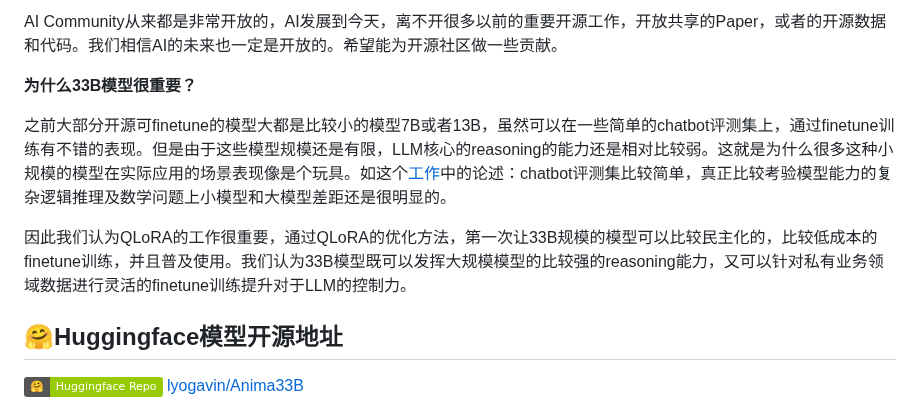
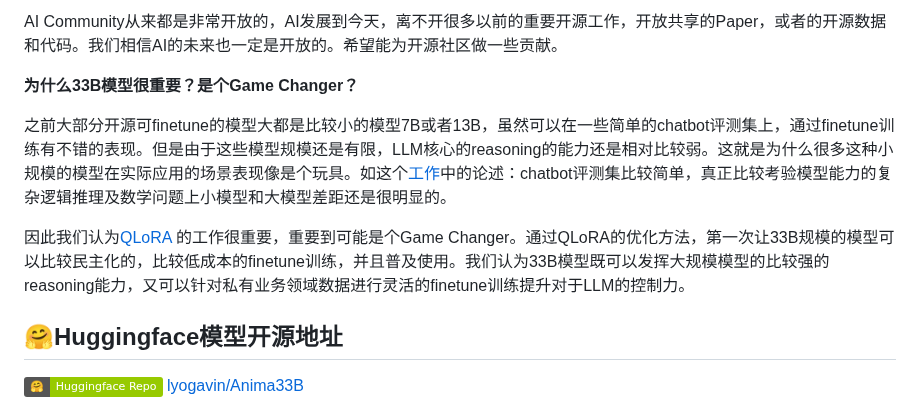
Before and after one commit to servdal/gui-airllm, a Markdown page: README.md, the part around the change. Drawn GitHub-style; badges without logos.

```diff
--- a/README.md
+++ b/README.md
@@ -17,11 +17,11 @@
 
 AI Community从来都是非常开放的，AI发展到今天，离不开很多以前的重要开源工作，开放共享的Paper，或者的开源数据和代码。我们相信AI的未来也一定是开放的。希望能为开源社区做一些贡献。
 
-**为什么33B模型很重要？**
+**为什么33B模型很重要？是个Game Changer？**
 
 之前大部分开源可finetune的模型大都是比较小的模型7B或者13B，虽然可以在一些简单的chatbot评测集上，通过finetune训练有不错的表现。但是由于这些模型规模还是有限，LLM核心的reasoning的能力还是相对比较弱。这就是为什么很多这种小规模的模型在实际应用的场景表现像是个玩具。如这个[工作](https://yaofu.notion.site/Towards-Complex-Reasoning-the-Polaris-of-Large-Language-Models-c2b4a51355b44764975f88e6a42d4e75)中的论述：chatbot评测集比较简单，真正比较考验模型能力的复杂逻辑推理及数学问题上小模型和大模型差距还是很明显的。
 
-因此我们认为QLoRA的工作很重要，通过QLoRA的优化方法，第一次让33B规模的模型可以比较民主化的，比较低成本的finetune训练，并且普及使用。我们认为33B模型既可以发挥大规模模型的比较强的reasoning能力，又可以针对私有业务领域数据进行灵活的finetune训练提升对于LLM的控制力。
+因此我们认为[QLoRA](https://arxiv.org/abs/2305.14314) 的工作很重要，重要到可能是个Game Changer。通过QLoRA的优化方法，第一次让33B规模的模型可以比较民主化的，比较低成本的finetune训练，并且普及使用。我们认为33B模型既可以发挥大规模模型的比较强的reasoning能力，又可以针对私有业务领域数据进行灵活的finetune训练提升对于LLM的控制力。
 
 
 
```
